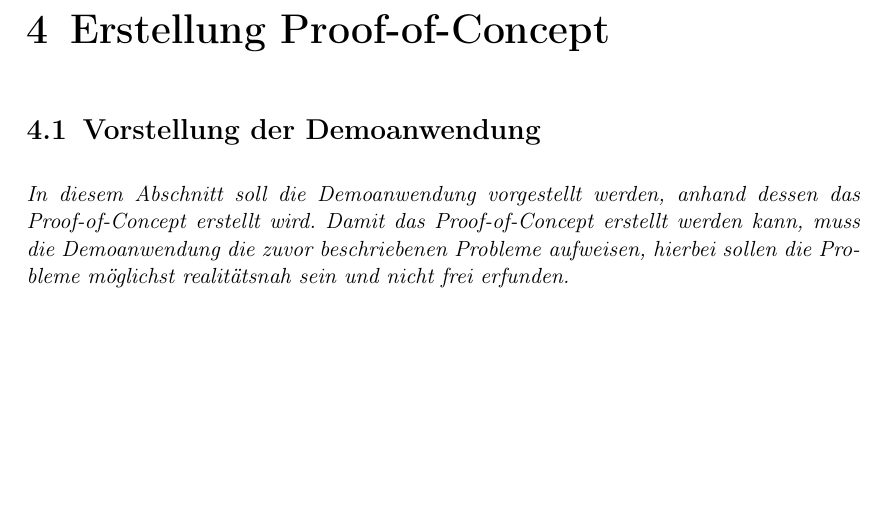
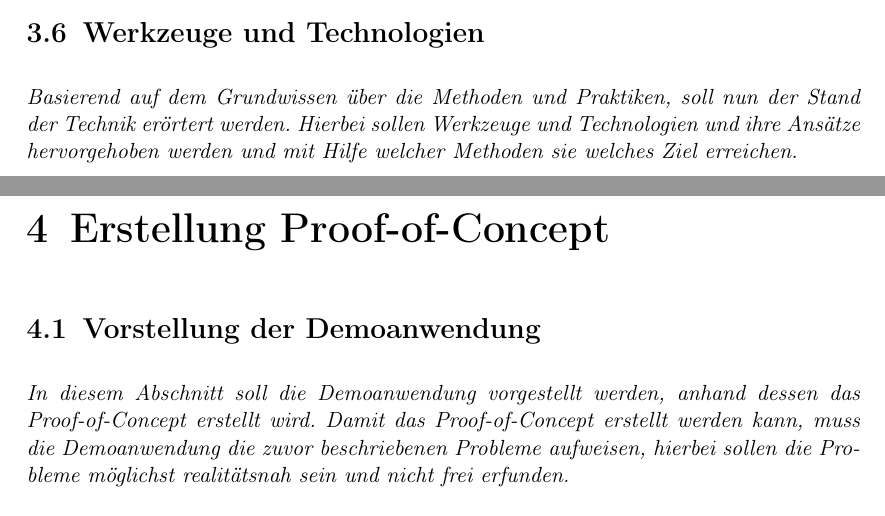
Before and after one commit to JapuDCret/bachelorarbeit, a LaTeX thesis (main.tex, which reads content/03_methoden/methoden.tex): part of page 16 of 24 before the commit and two parts of pages 15 and 16 of 24 after it, the two joined at a grey line, cut at the place of the change, the shorter picture padded with empty space. Compiled offline with pdfLaTeX.

Commit message:
[ELAB-385] added last point of 'Gliederung' of the third chapter

```diff
--- a/content/03_methoden/methoden.tex
+++ b/content/03_methoden/methoden.tex
@@ -44,3 +44,7 @@
 	\item \textit{Welche Nutzerinteraktionen sind zu tracen?}
 	\item \textit{Welches Verhalten kann hiermit aufgedeckt/nachvollziehbar gemacht werden?}
 \end{enumerate}
+
+\section{Werkzeuge und Technologien}
+
+\textit{Basierend auf dem Grundwissen über die Methoden und Praktiken, soll nun der Stand der Technik erörtert werden. Hierbei sollen Werkzeuge und Technologien und ihre Ansätze hervorgehoben werden und mit Hilfe welcher Methoden sie welches Ziel erreichen.}
```
